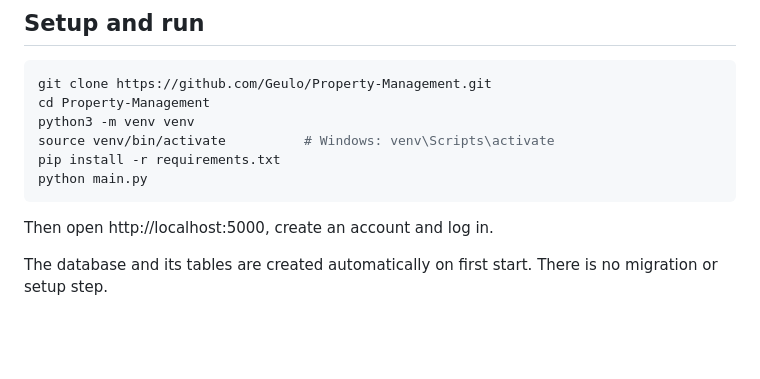
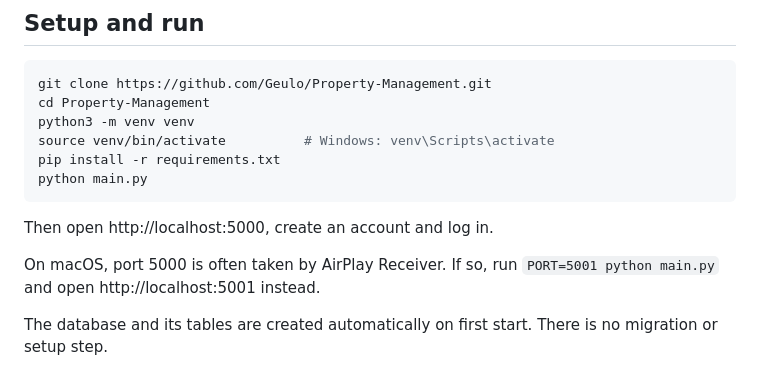
Before and after one commit to Geulo/Property-Management, a Markdown page: README.md, the part around the change. GitHub-like rendering; blank space fills up the shorter version.

Commit message:
Add macOS port 5000 note to README
Co-Authored-By: Claude Opus 5.5 <noreply@anthropic.com>

````diff
--- a/README.md
+++ b/README.md
@@ -36,6 +36,9 @@ python main.py
 ```
 
 Then open http://localhost:5000, create an account and log in.
+
+On macOS, port 5000 is often taken by AirPlay Receiver. If so, run `PORT=5001 python main.py`
+and open http://localhost:5001 instead.
 
 The database and its tables are created automatically on first start. There is no
 migration or setup step.
````
